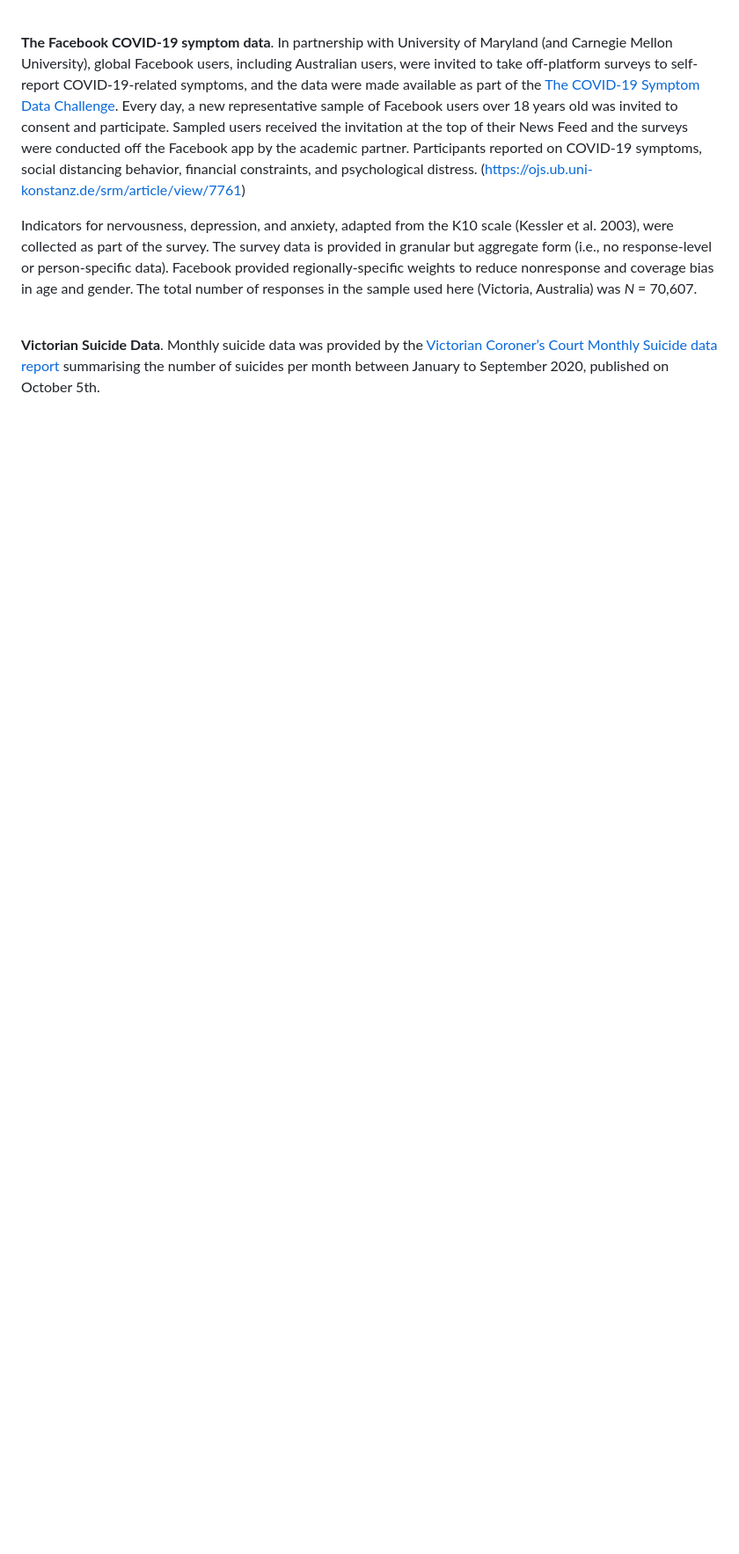
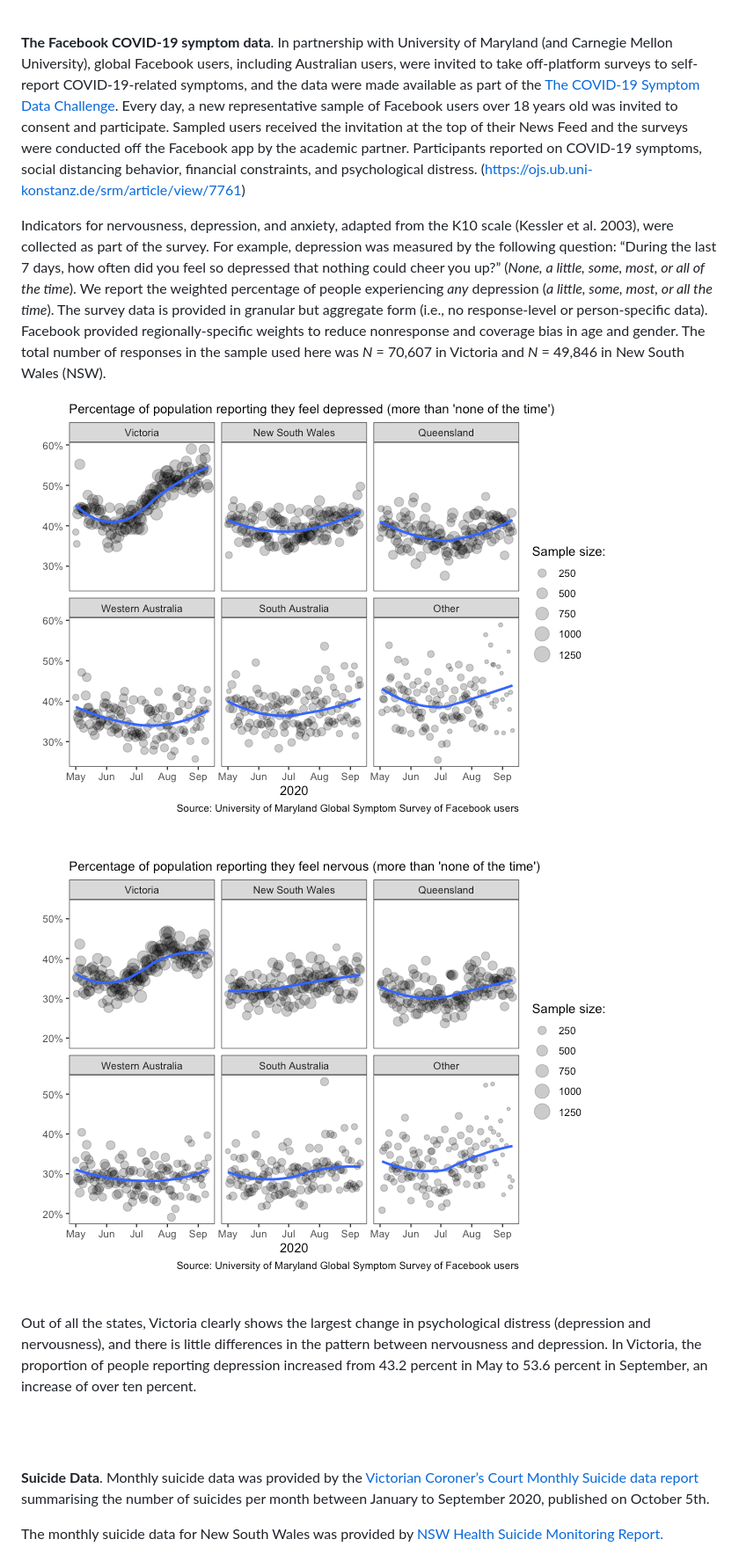
Before and after one commit to datarichard/Enough-rope, a Markdown page: README.md, the part around the change printed below. Shown: that part at 88% size. GitHub-like rendering; pictures changed too: results/depression_all_states-1.png (added), results/nervous_all_state-1.png (added); blank space fills up the shorter version.

```diff
--- a/README.md
+++ b/README.md
@@ -149,19 +139,41 @@ distress. (<https://ojs.ub.uni-konstanz.de/srm/article/view/7761>)
 
 Indicators for nervousness, depression, and anxiety, adapted from the
 K10 scale (Kessler et al. 2003), were collected as part of the survey.
-The survey data is provided in granular but aggregate form (i.e., no
-response-level or person-specific data). Facebook provided
-regionally-specific weights to reduce nonresponse and coverage bias in
-age and gender. The total number of responses in the sample used here
-(Victoria, Australia) was *N* = 70,607.
+For example, depression was measured by the following question: “During
+the last 7 days, how often did you feel so depressed that nothing could
+cheer you up?” (*None, a little, some, most, or all of the time*). We
+report the weighted percentage of people experiencing *any* depression
+(*a little, some, most, or all the time*). The survey data is provided
+in granular but aggregate form (i.e., no response-level or
+person-specific data). Facebook provided regionally-specific weights to
+reduce nonresponse and coverage bias in age and gender. The total number
+of responses in the sample used here was *N* = 70,607 in Victoria and
+*N* = 49,846 in New South Wales (NSW).
+
+![](results/depression_all_states-1.png)<!-- -->
 
 <br>
 
-**Victorian Suicide Data**. Monthly suicide data was provided by the
-[Victorian Coroner’s Court Monthly Suicide data
+![](results/nervous_all_state-1.png)<!-- -->
+
+<br>
+
+Out of all the states, Victoria clearly shows the largest change in
+psychological distress (depression and nervousness), and there is little
+differences in the pattern between nervousness and depression. In
+Victoria, the proportion of people reporting depression increased from
+43.2 percent in May to 53.6 percent in September, an increase of over
+ten percent.
+
+<br><br>
+
+**Suicide Data**. Monthly suicide data was provided by the [Victorian
+Coroner’s Court Monthly Suicide data
 report](https://www.coronerscourt.vic.gov.au/sites/default/files/2020-10/Coroners%20Court%20Suicide%20Data%20Report%20-%20Report%202%20-%2005102020.pdf)
 summarising the number of suicides per month between January to
 September 2020, published on October 5th.
 
-<br>
+The monthly suicide data for New South Wales was provided by [NSW Health
+Suicide Monitoring
+Report.](https://www.health.nsw.gov.au/mentalhealth/resources/Publications/suicide-monitoring-report-oct-20.pdf)
 
```
Also changed, not shown: other parts of README.md (+68 -86 lines), results/plot_distress-1.png, results/suicide-1.png, results/suicide_distress_comparison2-1.png (added), results/victorian_and_nsw_suicides-1.png (added).
